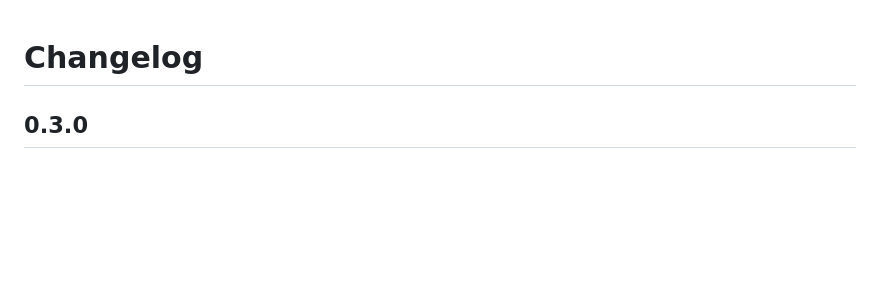
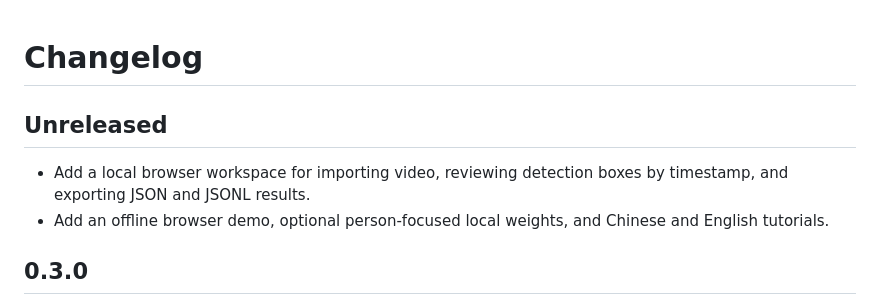
Before and after one commit to x549d/cascade-vision, a Markdown page: CHANGELOG.md, the part around the change. GitHub-like rendering; blank space fills up the shorter version.

```diff
--- a/CHANGELOG.md
+++ b/CHANGELOG.md
@@ -1,4 +1,9 @@
 # Changelog
+
+## Unreleased
+
+- Add a local browser workspace for importing video, reviewing detection boxes by timestamp, and exporting JSON and JSONL results.
+- Add an offline browser demo, optional person-focused local weights, and Chinese and English tutorials.
 
 ## 0.3.0
 
```
Also changed, not shown: README.md (+17 -4 lines), README.zh-CN.md (+17 -4 lines), docs/WEB.en.md (added, +45 -0 lines), docs/WEB.md (added, +55 -0 lines), docs/workbench-demo.png (added), 10 other files.
